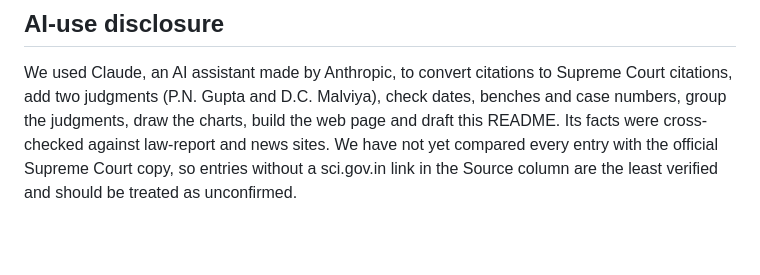
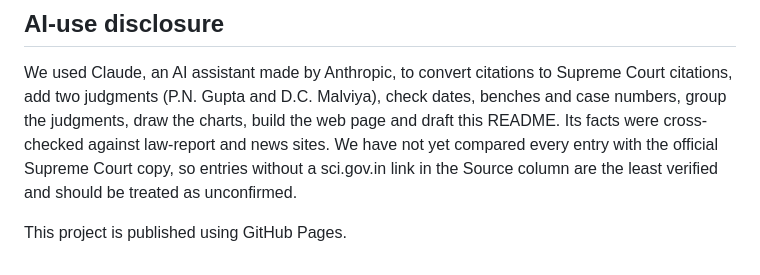
Before and after one commit to jyotsna23010422128-eng/Medical-negligence-of-doctors-and-hospitals-in-the-Supreme-Court-of-India, a Markdown page: README.md, the part around the change. Rendered like a GitHub page; blank space fills up the shorter version.

```diff
--- a/README.md
+++ b/README.md
@@ -45,3 +45,5 @@ Twenty judgments found by web search are not a complete list of the Court's medi
 ## AI-use disclosure
 
 We used Claude, an AI assistant made by Anthropic, to convert citations to Supreme Court citations, add two judgments (P.N. Gupta and D.C. Malviya), check dates, benches and case numbers, group the judgments, draw the charts, build the web page and draft this README. Its facts were cross-checked against law-report and news sites. We have not yet compared every entry with the official Supreme Court copy, so entries without a sci.gov.in link in the Source column are the least verified and should be treated as unconfirmed.
+
+This project is published using GitHub Pages.
```
